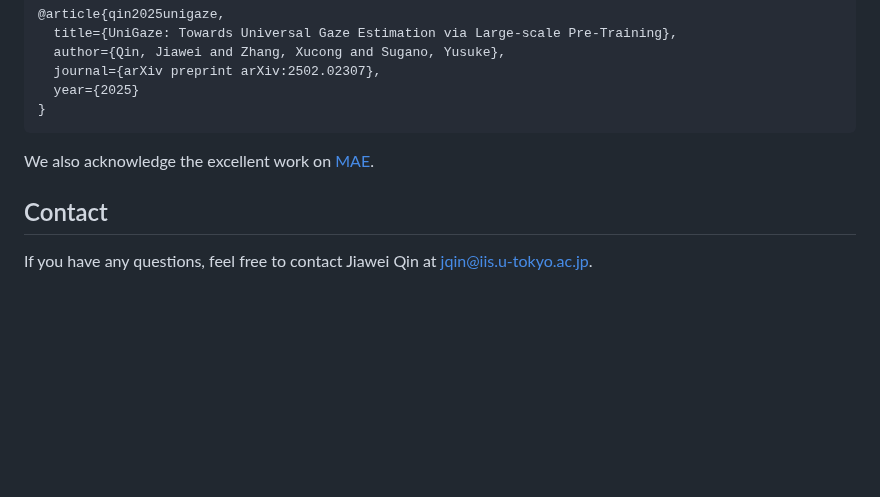
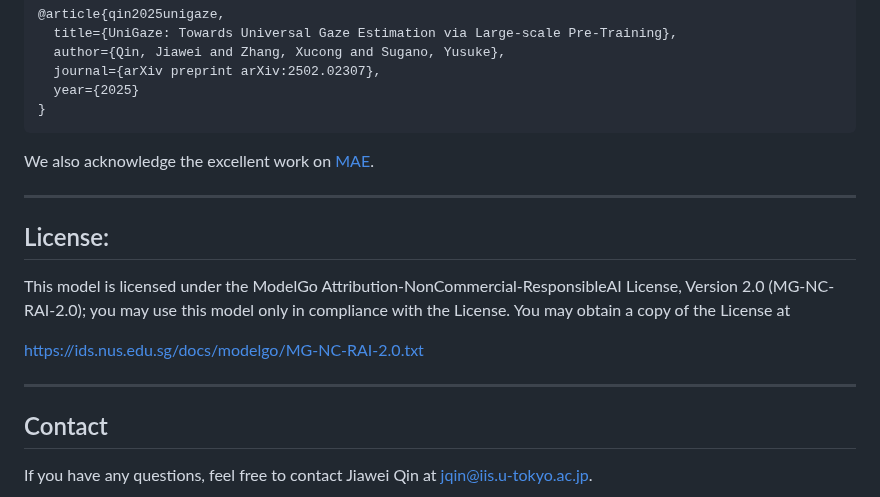
Before and after one commit to YQ157/UniGaze, a Markdown page: README.md, the part around the change. Rendered like a GitHub page; blank space fills up the shorter version.

````diff
--- a/README.md
+++ b/README.md
@@ -101,7 +101,17 @@ If you find our work useful for your research, please consider citing:
 ```
 We also acknowledge the excellent work on [MAE](https://github.com/facebookresearch/mae.git).
 
+---
 
+## License:
+
+This model is licensed under the ModelGo Attribution-NonCommercial-ResponsibleAI License, Version 2.0 (MG-NC-RAI-2.0);
+you may use this model only in compliance with the License.
+You may obtain a copy of the License at
+
+https://ids.nus.edu.sg/docs/modelgo/MG-NC-RAI-2.0.txt
+
+---
 
 ## Contact
 If you have any questions, feel free to contact Jiawei Qin at jqin@iis.u-tokyo.ac.jp.
````
